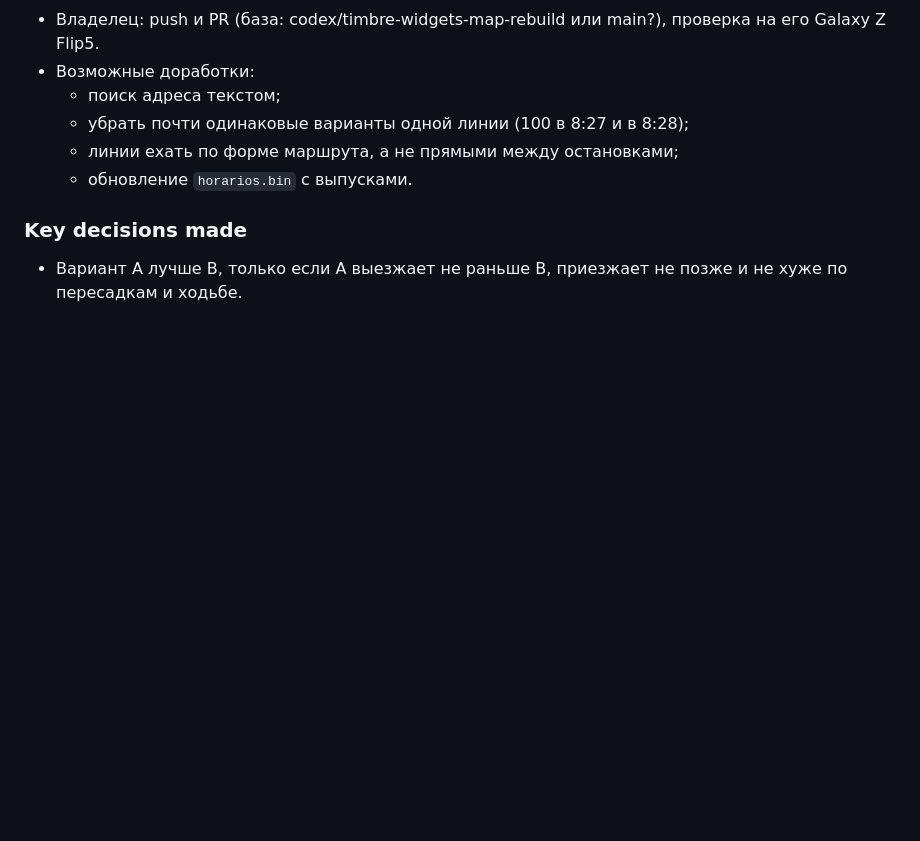
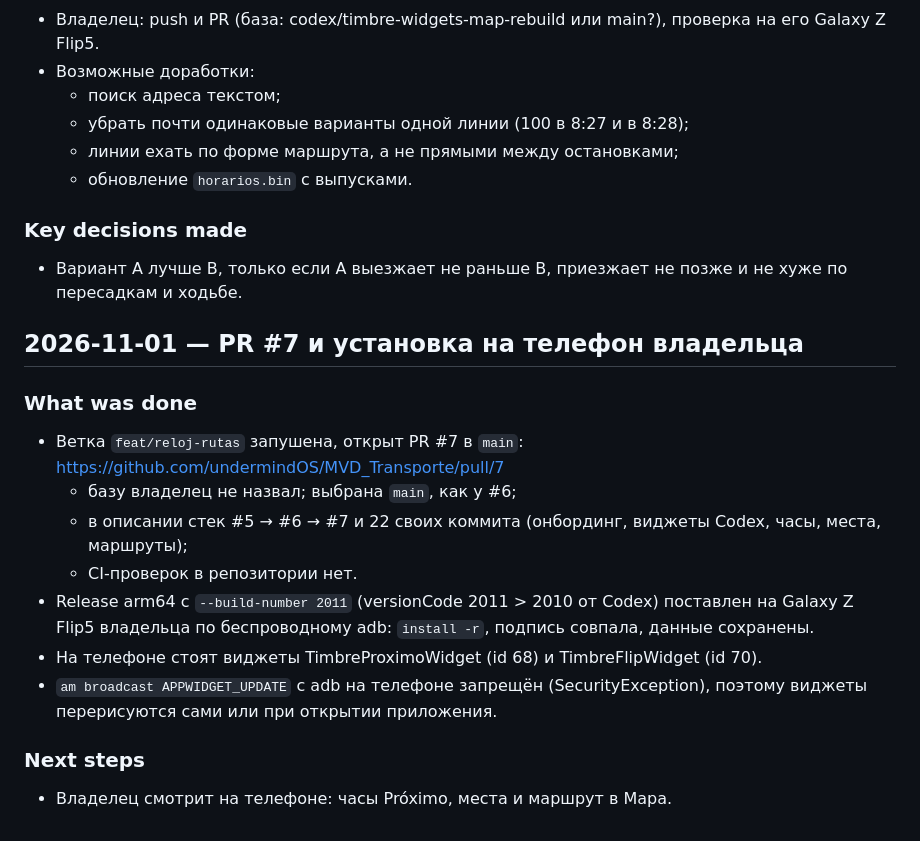
Before and after one commit to undermindOS/MVD_Transporte, a Markdown page: SESSION.md, the part around the change. Drawn GitHub-style; blank space fills up the shorter version.

Commit message:
chore(session): log PR #7 and the install on the owner's phone
Co-Authored-By: Claude Opus 5.5 <noreply@anthropic.com>

```diff
--- a/SESSION.md
+++ b/SESSION.md
@@ -594,3 +594,17 @@
 
 ### Key decisions made
 - Вариант A лучше B, только если A выезжает не раньше B, приезжает не позже и не хуже по пересадкам и ходьбе.
+
+## 2026-11-01 — PR #7 и установка на телефон владельца
+
+### What was done
+- Ветка `feat/reloj-rutas` запушена, открыт PR #7 в `main`: https://github.com/undermindOS/MVD_Transporte/pull/7
+  - базу владелец не назвал; выбрана `main`, как у #6;
+  - в описании стек #5 → #6 → #7 и 22 своих коммита (онбординг, виджеты Codex, часы, места, маршруты);
+  - CI-проверок в репозитории нет.
+- Release arm64 с `--build-number 2011` (versionCode 2011 > 2010 от Codex) поставлен на Galaxy Z Flip5 владельца по беспроводному adb: `install -r`, подпись совпала, данные сохранены.
+- На телефоне стоят виджеты TimbreProximoWidget (id 68) и TimbreFlipWidget (id 70).
+- `am broadcast APPWIDGET_UPDATE` с adb на телефоне запрещён (SecurityException), поэтому виджеты перерисуются сами или при открытии приложения.
+
+### Next steps
+- Владелец смотрит на телефоне: часы Próximo, места и маршрут в Mapa.
```
